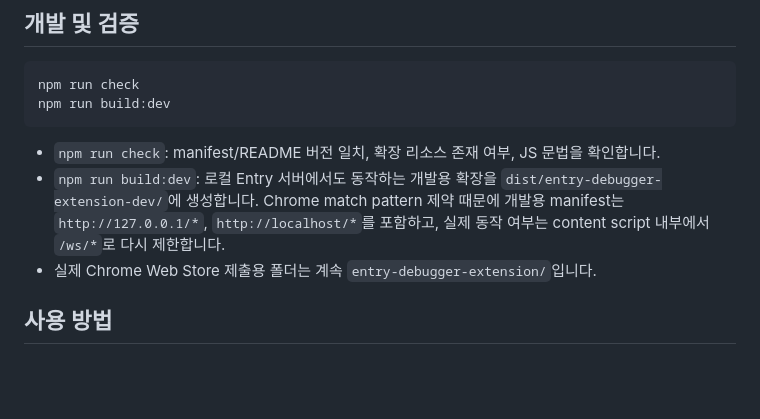
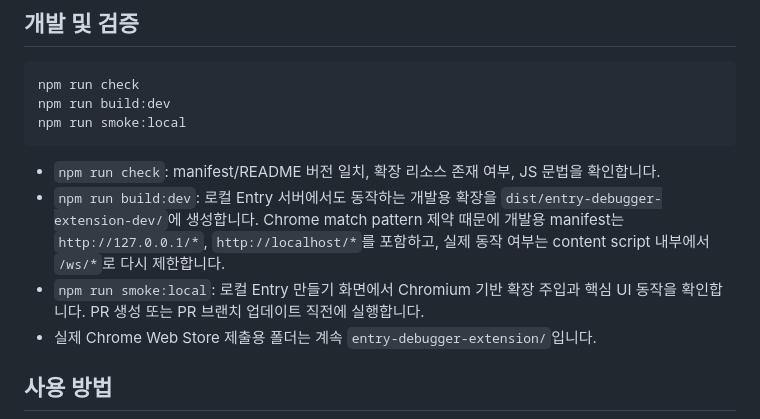
Before and after one commit to wn12093/Entry-Debugger, a Markdown page: README.md, the part around the change. Drawn GitHub-style; blank space fills up the shorter version.

Commit message:
Document PR smoke test requirement

````diff
--- a/README.md
+++ b/README.md
@@ -18,10 +18,12 @@
 ```powershell
 npm run check
 npm run build:dev
+npm run smoke:local
 ```
 
 - `npm run check`: manifest/README 버전 일치, 확장 리소스 존재 여부, JS 문법을 확인합니다.
 - `npm run build:dev`: 로컬 Entry 서버에서도 동작하는 개발용 확장을 `dist/entry-debugger-extension-dev/`에 생성합니다. Chrome match pattern 제약 때문에 개발용 manifest는 `http://127.0.0.1/*`, `http://localhost/*`를 포함하고, 실제 동작 여부는 content script 내부에서 `/ws/*`로 다시 제한합니다.
+- `npm run smoke:local`: 로컬 Entry 만들기 화면에서 Chromium 기반 확장 주입과 핵심 UI 동작을 확인합니다. PR 생성 또는 PR 브랜치 업데이트 직전에 실행합니다.
 - 실제 Chrome Web Store 제출용 폴더는 계속 `entry-debugger-extension/`입니다.
 
 ## 사용 방법
````
